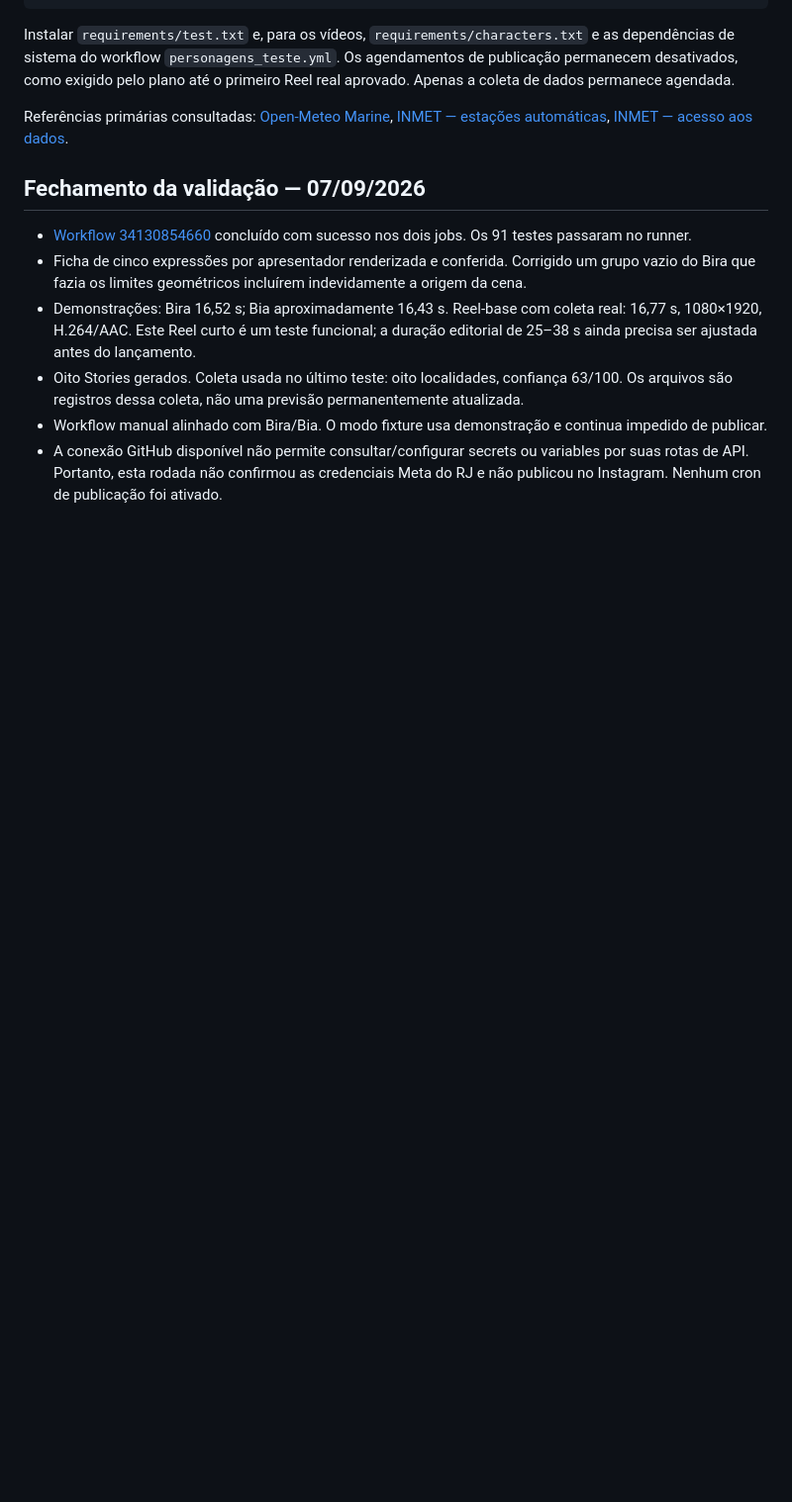
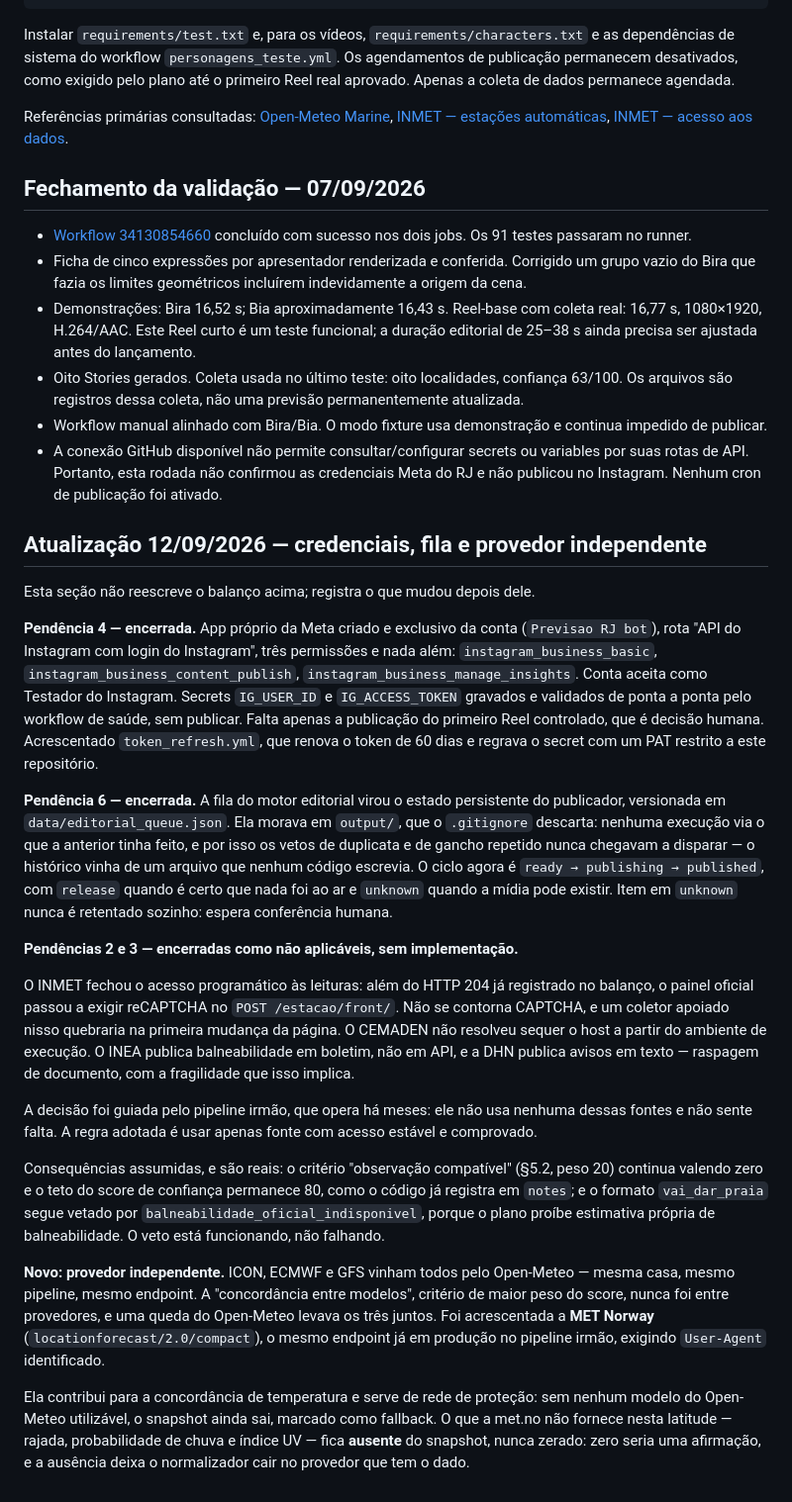
Before and after one commit to pabloramoa-dev/previsao-rj, a Markdown page: docs/STATUS_IMPLANTACAO_2026-09-07.md, the part around the change. Shown at 99% size. GitHub-like rendering; blank space fills up the shorter version.

Commit message:
Balanco 12/09: pendencias 2, 3, 4 e 6 encerradas
Secao datada, sem reescrever o balanco anterior. As pendencias 2 e 3 sao encerradas como nao aplicaveis, com o motivo registrado: INMET atras de reCAPTCHA, CEMADEN inalcancavel, INEA e DHN sem API. As consequencias assumidas ficam explicitas: teto do score em 80 e vai_dar_praia vetado.

Co-Authored-By: Claude Opus 5 <noreply@anthropic.com>

```diff
--- a/docs/STATUS_IMPLANTACAO_2026-09-07.md
+++ b/docs/STATUS_IMPLANTACAO_2026-09-07.md
@@ -58,3 +58,23 @@ Referências primárias consultadas: [Open-Meteo Marine](https://open-meteo.com/
 - Oito Stories gerados. Coleta usada no último teste: oito localidades, confiança 63/100. Os arquivos são registros dessa coleta, não uma previsão permanentemente atualizada.
 - Workflow manual alinhado com Bira/Bia. O modo fixture usa demonstração e continua impedido de publicar.
 - A conexão GitHub disponível não permite consultar/configurar secrets ou variables por suas rotas de API. Portanto, esta rodada não confirmou as credenciais Meta do RJ e não publicou no Instagram. Nenhum cron de publicação foi ativado.
+
+## Atualização 12/09/2026 — credenciais, fila e provedor independente
+
+Esta seção não reescreve o balanço acima; registra o que mudou depois dele.
+
+**Pendência 4 — encerrada.** App próprio da Meta criado e exclusivo da conta (`Previsao RJ bot`), rota "API do Instagram com login do Instagram", três permissões e nada além: `instagram_business_basic`, `instagram_business_content_publish`, `instagram_business_manage_insights`. Conta aceita como Testador do Instagram. Secrets `IG_USER_ID` e `IG_ACCESS_TOKEN` gravados e validados de ponta a ponta pelo workflow de saúde, sem publicar. Falta apenas a publicação do primeiro Reel controlado, que é decisão humana. Acrescentado `token_refresh.yml`, que renova o token de 60 dias e regrava o secret com um PAT restrito a este repositório.
+
+**Pendência 6 — encerrada.** A fila do motor editorial virou o estado persistente do publicador, versionada em `data/editorial_queue.json`. Ela morava em `output/`, que o `.gitignore` descarta: nenhuma execução via o que a anterior tinha feito, e por isso os vetos de duplicata e de gancho repetido nunca chegavam a disparar — o histórico vinha de um arquivo que nenhum código escrevia. O ciclo agora é `ready → publishing → published`, com `release` quando é certo que nada foi ao ar e `unknown` quando a mídia pode existir. Item em `unknown` nunca é retentado sozinho: espera conferência humana.
+
+**Pendências 2 e 3 — encerradas como não aplicáveis, sem implementação.**
+
+O INMET fechou o acesso programático às leituras: além do HTTP 204 já registrado no balanço, o painel oficial passou a exigir reCAPTCHA no `POST /estacao/front/`. Não se contorna CAPTCHA, e um coletor apoiado nisso quebraria na primeira mudança da página. O CEMADEN não resolveu sequer o host a partir do ambiente de execução. O INEA publica balneabilidade em boletim, não em API, e a DHN publica avisos em texto — raspagem de documento, com a fragilidade que isso implica.
+
+A decisão foi guiada pelo pipeline irmão, que opera há meses: ele não usa nenhuma dessas fontes e não sente falta. A regra adotada é usar apenas fonte com acesso estável e comprovado.
+
+Consequências assumidas, e são reais: o critério "observação compatível" (§5.2, peso 20) continua valendo zero e o teto do score de confiança permanece 80, como o código já registra em `notes`; e o formato `vai_dar_praia` segue vetado por `balneabilidade_oficial_indisponivel`, porque o plano proíbe estimativa própria de balneabilidade. O veto está funcionando, não falhando.
+
+**Novo: provedor independente.** ICON, ECMWF e GFS vinham todos pelo Open-Meteo — mesma casa, mesmo pipeline, mesmo endpoint. A "concordância entre modelos", critério de maior peso do score, nunca foi entre provedores, e uma queda do Open-Meteo levava os três juntos. Foi acrescentada a **MET Norway** (`locationforecast/2.0/compact`), o mesmo endpoint já em produção no pipeline irmão, exigindo `User-Agent` identificado.
+
+Ela contribui para a concordância de temperatura e serve de rede de proteção: sem nenhum modelo do Open-Meteo utilizável, o snapshot ainda sai, marcado como fallback. O que a met.no não fornece nesta latitude — rajada, probabilidade de chuva e índice UV — fica **ausente** do snapshot, nunca zerado: zero seria uma afirmação, e a ausência deixa o normalizador cair no provedor que tem o dado.
```
